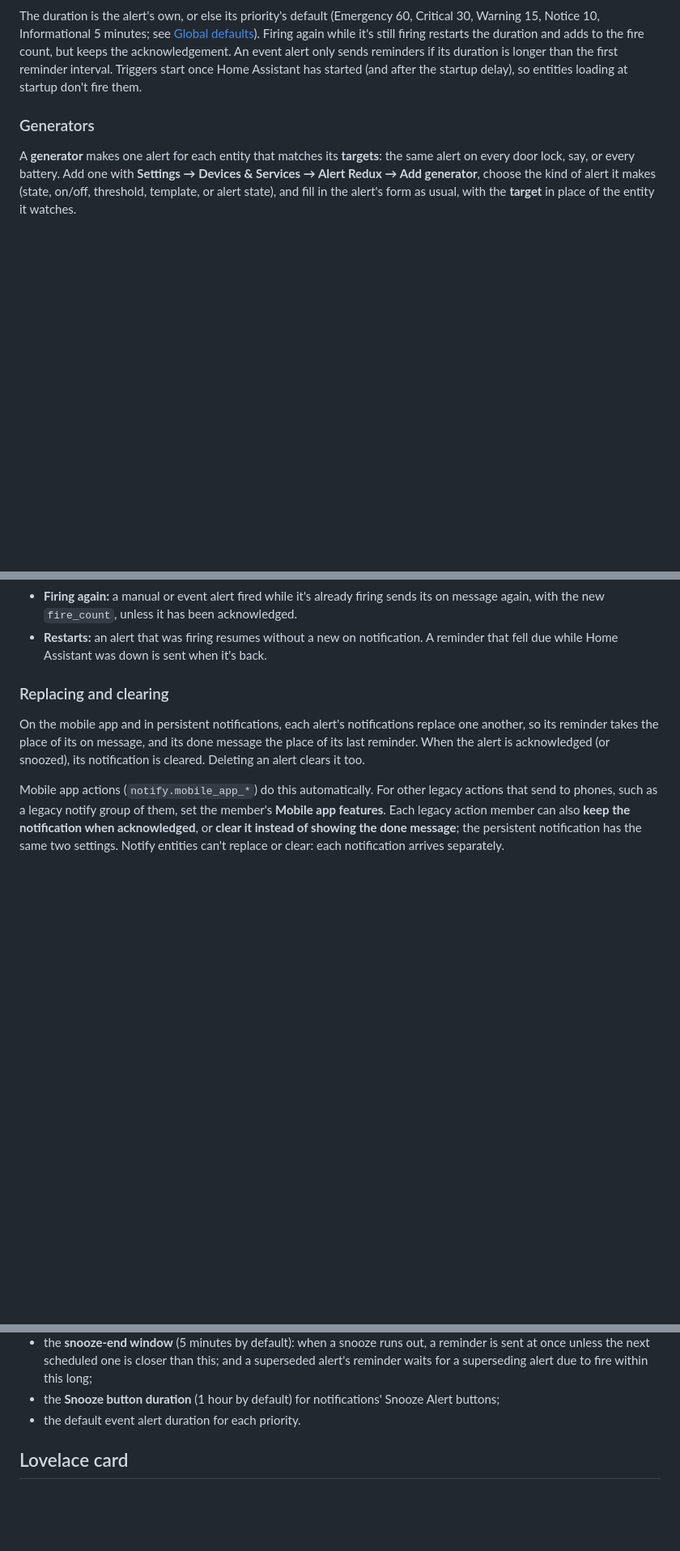
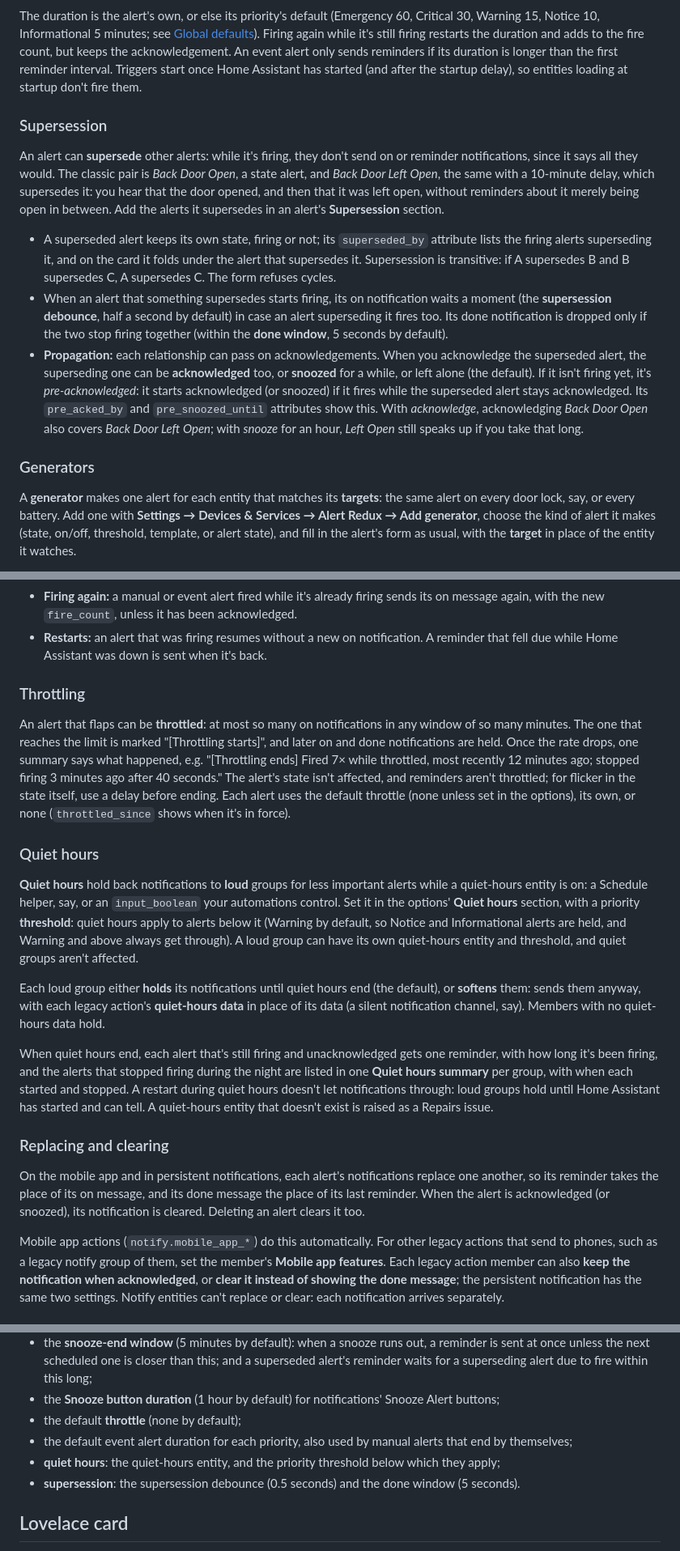
Before and after one commit to arkane-systems/ha-alert-redux, a Markdown page: README.md, 3 parts joined by grey strips. Shown at 81% size. Rendered like a GitHub page; blank space fills up the shorter version.

Commit message:
README: self-ending manual alerts, supersession, throttling, quiet hours
The README hadn't caught up with phases 7 and 10, or with 1.0.0: it said
the loud flag was for a later release, and had no section on supersession,
throttling, or quiet hours, or on manual alerts that end by themselves.
The global defaults list gains the throttle, quiet hours, and the
supersession timings.

Co-Authored-By: Claude Opus 5.5 <noreply@anthropic.com>

```diff
--- a/README.md
+++ b/README.md
@@ -136,6 +144,32 @@ the duration and adds to the fire count, but keeps the acknowledgement. An event
 alert only sends reminders if its duration is longer than the first reminder
 interval. Triggers start once Home Assistant has started (and after the startup
 delay), so entities loading at startup don't fire them.
+
+### Supersession
+
+An alert can **supersede** other alerts: while it's firing, they don't send on or
+reminder notifications, since it says all they would. The classic pair is *Back
+Door Open*, a state alert, and *Back Door Left Open*, the same with a 10-minute
+delay, which supersedes it: you hear that the door opened, and then that it was
+left open, without reminders about it merely being open in between. Add the
+alerts it supersedes in an alert's **Supersession** section.
+
+- A superseded alert keeps its own state, firing or not; its `superseded_by`
+  attribute lists the firing alerts superseding it, and on the card it folds under
+  the alert that supersedes it. Supersession is transitive: if A supersedes B and B
+  supersedes C, A supersedes C. The form refuses cycles.
+- When an alert that something supersedes starts firing, its on notification
+  waits a moment (the **supersession debounce**, half a second by default) in case
+  an alert superseding it fires too. Its done notification is dropped only if the
+  two stop firing together (within the **done window**, 5 seconds by default).
+- **Propagation:** each relationship can pass on acknowledgements. When you
+  acknowledge the superseded alert, the superseding one can be **acknowledged**
+  too, or **snoozed** for a while, or left alone (the default). If it isn't firing
+  yet, it's *pre-acknowledged*: it starts acknowledged (or snoozed) if it fires
+  while the superseded alert stays acknowledged. Its `pre_acked_by` and
+  `pre_snoozed_until` attributes show this. With *acknowledge*, acknowledging
+  *Back Door Open* also covers *Back Door Left Open*; with *snooze* for an hour,
+  *Left Open* still speaks up if you take that long.
 
 ### Generators
 
@@ -378,6 +412,40 @@ because it was disabled.
   its on message again, with the new `fire_count`, unless it has been acknowledged.
 - **Restarts:** an alert that was firing resumes without a new on notification. A
   reminder that fell due while Home Assistant was down is sent when it's back.
+
+### Throttling
+
+An alert that flaps can be **throttled**: at most so many on notifications in any
+window of so many minutes. The one that reaches the limit is marked "[Throttling
+starts]", and later on and done notifications are held. Once the rate drops, one
+summary says what happened, e.g. "[Throttling ends] Fired 7× while throttled, most
+recently 12 minutes ago; stopped firing 3 minutes ago after 40 seconds." The alert's
+state isn't affected, and reminders aren't throttled; for flicker in the state
+itself, use a delay before ending. Each alert uses the default throttle (none
+unless set in the options), its own, or none (`throttled_since` shows when it's in
+force).
+
+### Quiet hours
+
+**Quiet hours** hold back notifications to **loud** groups for less important
+alerts while a quiet-hours entity is on: a Schedule helper, say, or an
+`input_boolean` your automations control. Set it in the options' **Quiet hours**
+section, with a priority **threshold**: quiet hours apply to alerts below it
+(Warning by default, so Notice and Informational alerts are held, and Warning and
+above always get through). A loud group can have its own quiet-hours entity and
+threshold, and quiet groups aren't affected.
+
+Each loud group either **holds** its notifications until quiet hours end (the
+default), or **softens** them: sends them anyway, with each legacy action's
+**quiet-hours data** in place of its data (a silent notification channel, say).
+Members with no quiet-hours data hold.
+
+When quiet hours end, each alert that's still firing and unacknowledged gets one
+reminder, with how long it's been firing, and the alerts that stopped firing
+during the night are listed in one **Quiet hours summary** per group, with when
+each started and stopped. A restart during quiet hours doesn't let notifications
+through: loud groups hold until Home Assistant has started and can tell. A
+quiet-hours entity that doesn't exist is raised as a Repairs issue.
 
 ### Replacing and clearing
 
@@ -443,7 +511,13 @@ The integration's **Configure** button sets:
   this long;
 - the **Snooze button duration** (1 hour by default) for notifications' Snooze
   Alert buttons;
-- the default event alert duration for each priority.
+- the default **throttle** (none by default);
+- the default event alert duration for each priority, also used by manual alerts
+  that end by themselves;
+- **quiet hours**: the quiet-hours entity, and the priority threshold below which
+  they apply;
+- **supersession**: the supersession debounce (0.5 seconds) and the done window
+  (5 seconds).
 
 ## Lovelace card
 
```
Also changed, not shown: other parts of README.md (+10 -2 lines).
